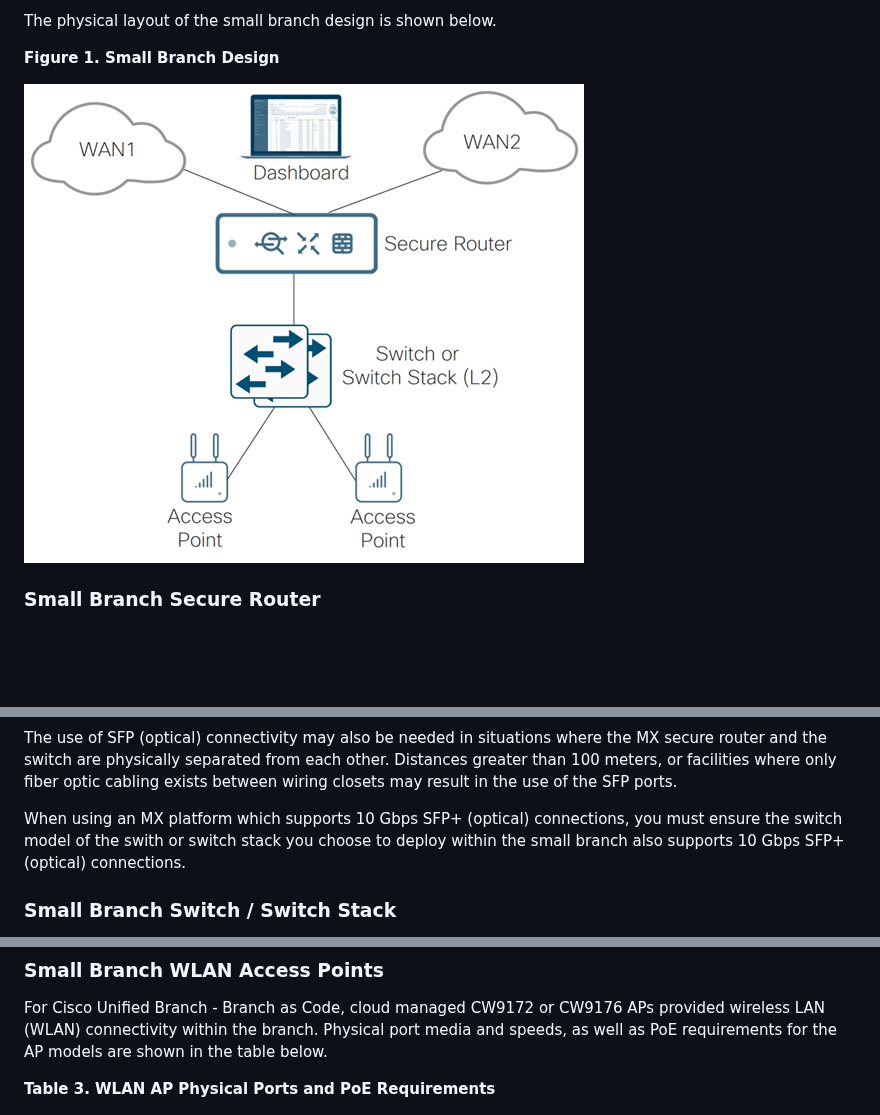
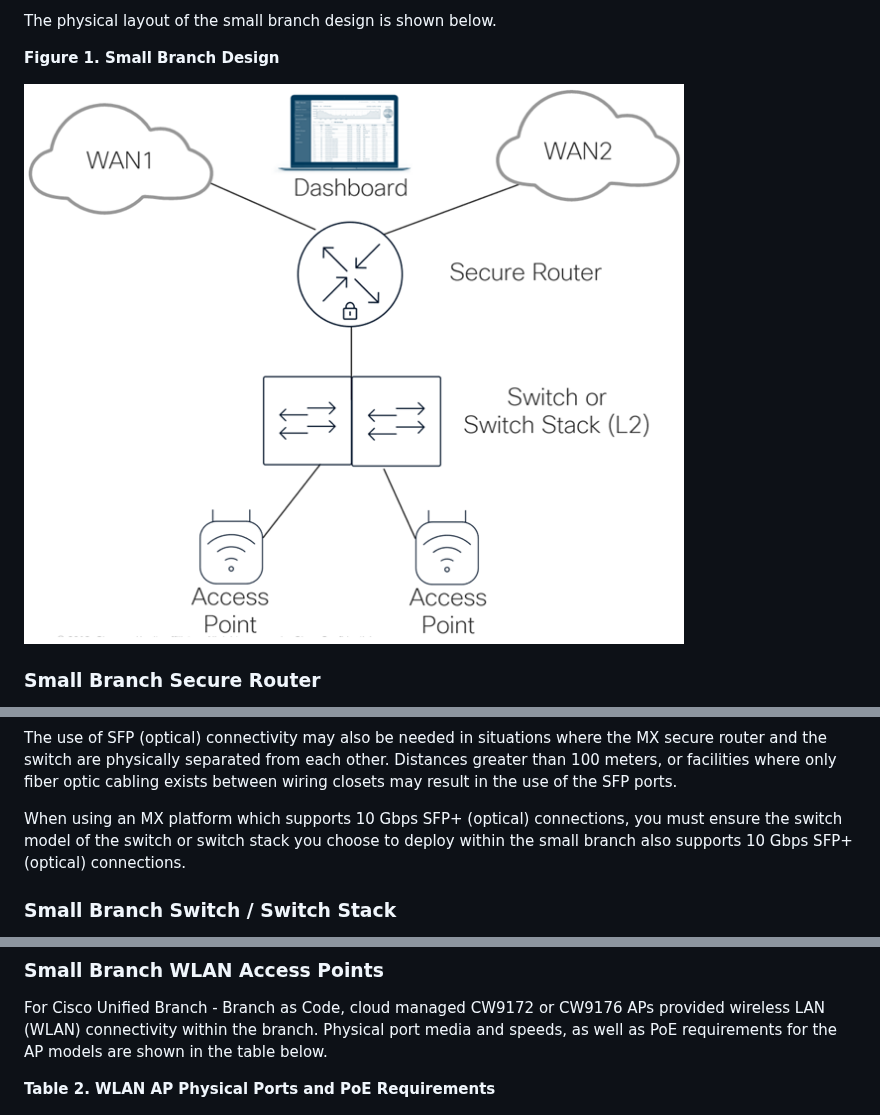
Before and after one commit to netascode/nac-branch, a Markdown page: docs/Readme.md, 3 parts joined by grey strips. Rendered like a GitHub page; pictures changed too: docs/images/unified_branch_architecture_small_branch.png; blank space fills up the shorter version.

Commit message:
Removed unused figures in /docs/images, corrected typos, and updated figures in docs/Readme.doc (#18)

```diff
--- a/docs/Readme.md
+++ b/docs/Readme.md
@@ -71,7 +71,7 @@ When using an MX platform that only supports 1 Gbps RJ45 or SFP connections, a s
 
 The use of SFP (optical) connectivity may also be needed in situations where the MX secure router and the switch are physically separated from each other.  Distances greater than 100 meters, or facilities where only fiber optic cabling exists between wiring closets may result in the use of the SFP ports.
 
-When using an MX platform which supports 10 Gbps SFP+ (optical) connections, you must ensure the switch model of the swith or switch stack you choose to deploy within the small branch also supports 10 Gbps SFP+ (optical) connections.
+When using an MX platform which supports 10 Gbps SFP+ (optical) connections, you must ensure the switch model of the switch or switch stack you choose to deploy within the small branch also supports 10 Gbps SFP+ (optical) connections.
 
 ### Small Branch Switch / Switch Stack ###
 For this release of Cisco Unified Branch - Branch as Code, a single switch or switch stack consisting of C9300/X/L (-M versions), C9200/L (-M versions), or MS150/MS130 switches provides LAN connectivity to devices within the small branch.  All switches within a single stack should be the same model.
@@ -92,7 +92,7 @@ Note that the switch may initially need to be manually configured via console co
 
 For Cisco Unified Branch - Branch as Code, cloud managed CW9172 or CW9176 APs provided wireless LAN (WLAN) connectivity within the branch.  Physical port media and speeds, as well as PoE requirements for the AP models are shown in the table below.
 
-**Table 3. WLAN AP Physical Ports and PoE Requirements**
+**Table 2. WLAN AP Physical Ports and PoE Requirements**
 
 ![WLAN AP Ports](images/wlan-ap-ports.png)
 
```
Also changed, not shown: docs/images/c9300l-series-ports.png (deleted), docs/images/cw9176i-ports.png (deleted), docs/images/mx-85-ports.png (deleted), docs/images/small-branch.png (deleted).
